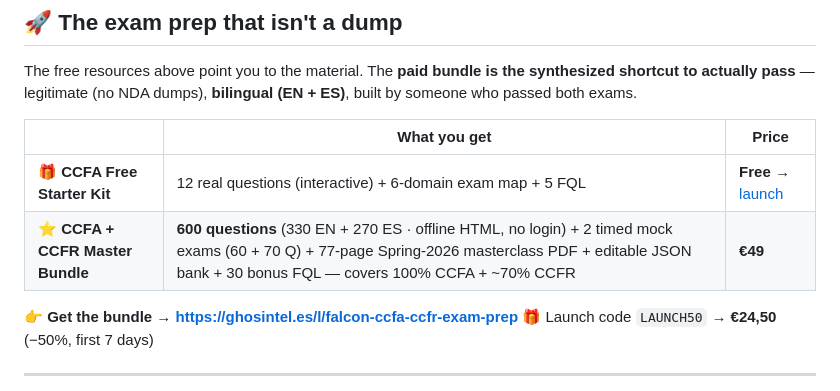
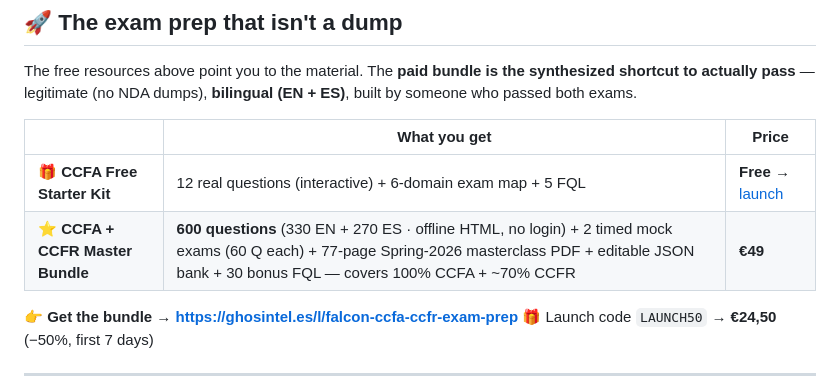
Before and after one commit to 11pablopvl-dotcom/blueteam-open-toolkit, a Markdown page: README.md, the part around the change. Drawn GitHub-style.

Commit message:
Honesty fix: mocks 60 each (not 60+70); FQL bonus now delivered, glossary wording

```diff
--- a/README.md
+++ b/README.md
@@ -69,7 +69,7 @@ The free resources above point you to the material. The **paid bundle is the syn
 | | What you get | Price |
 |---|---|---|
 | 🎁 **CCFA Free Starter Kit** | 12 real questions (interactive) + 6-domain exam map + 5 FQL | **Free** → [launch](ccfa-free/) |
-| ⭐ **CCFA + CCFR Master Bundle** | **600 questions** (330 EN + 270 ES · offline HTML, no login) + 2 timed mock exams (60 + 70 Q) + 77-page Spring-2026 masterclass PDF + editable JSON bank + 30 bonus FQL — covers 100% CCFA + ~70% CCFR | **€49** |
+| ⭐ **CCFA + CCFR Master Bundle** | **600 questions** (330 EN + 270 ES · offline HTML, no login) + 2 timed mock exams (60 Q each) + 77-page Spring-2026 masterclass PDF + editable JSON bank + 30 bonus FQL — covers 100% CCFA + ~70% CCFR | **€49** |
 
 👉 **Get the bundle → https://ghosintel.es/l/falcon-ccfa-ccfr-exam-prep**
 🎁 Launch code `LAUNCH50` → **€24,50** (−50%, first 7 days)
```
